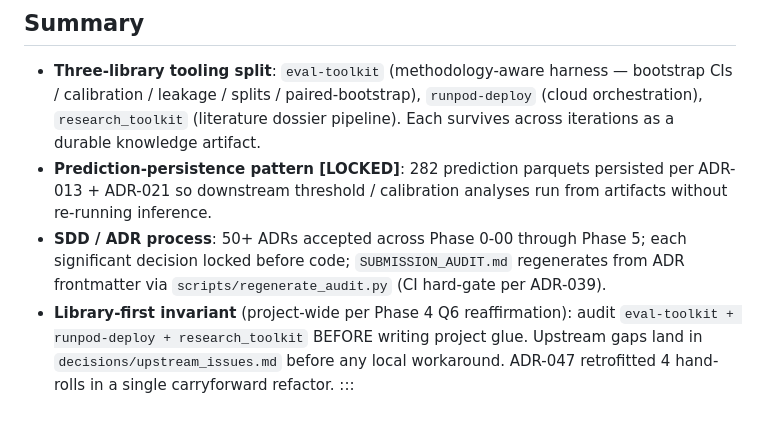
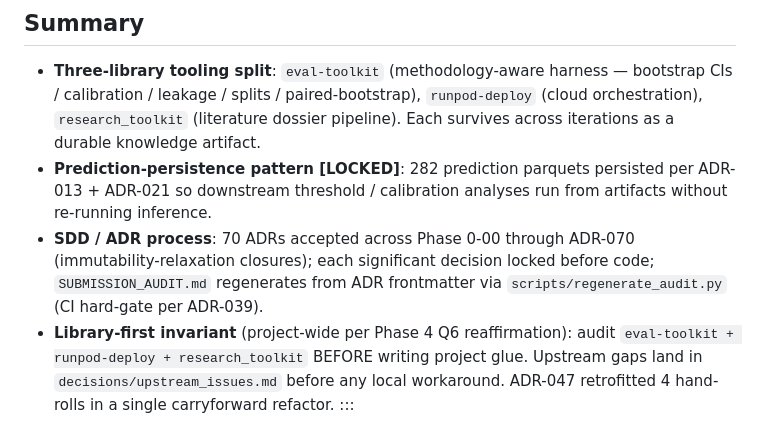
Before and after one commit to brandon-behring/prompt-injection-detection-prototype, a Markdown page: WRITEUP/methodology-guarantees.md, the part around the change. GitHub-like rendering.

```diff
--- a/WRITEUP/methodology-guarantees.md
+++ b/WRITEUP/methodology-guarantees.md
@@ -9,7 +9,7 @@
 
 - **Three-library tooling split**: `eval-toolkit` (methodology-aware harness — bootstrap CIs / calibration / leakage / splits / paired-bootstrap), `runpod-deploy` (cloud orchestration), `research_toolkit` (literature dossier pipeline). Each survives across iterations as a durable knowledge artifact.
 - **Prediction-persistence pattern [LOCKED]**: 282 prediction parquets persisted per ADR-013 + ADR-021 so downstream threshold / calibration analyses run from artifacts without re-running inference.
-- **SDD / ADR process**: 50+ ADRs accepted across Phase 0-00 through Phase 5; each significant decision locked before code; `SUBMISSION_AUDIT.md` regenerates from ADR frontmatter via `scripts/regenerate_audit.py` (CI hard-gate per ADR-039).
+- **SDD / ADR process**: 70 ADRs accepted across Phase 0-00 through ADR-070 (immutability-relaxation closures); each significant decision locked before code; `SUBMISSION_AUDIT.md` regenerates from ADR frontmatter via `scripts/regenerate_audit.py` (CI hard-gate per ADR-039).
 - **Library-first invariant** (project-wide per Phase 4 Q6 reaffirmation): audit `eval-toolkit + runpod-deploy + research_toolkit` BEFORE writing project glue. Upstream gaps land in `decisions/upstream_issues.md` before any local workaround. ADR-047 retrofitted 4 hand-rolls in a single carryforward refactor.
 :::
 
```
Also changed, not shown: CLAUDE.md (+3 -2 lines), docs/for-hiring-managers.md (+1 -1 lines).
